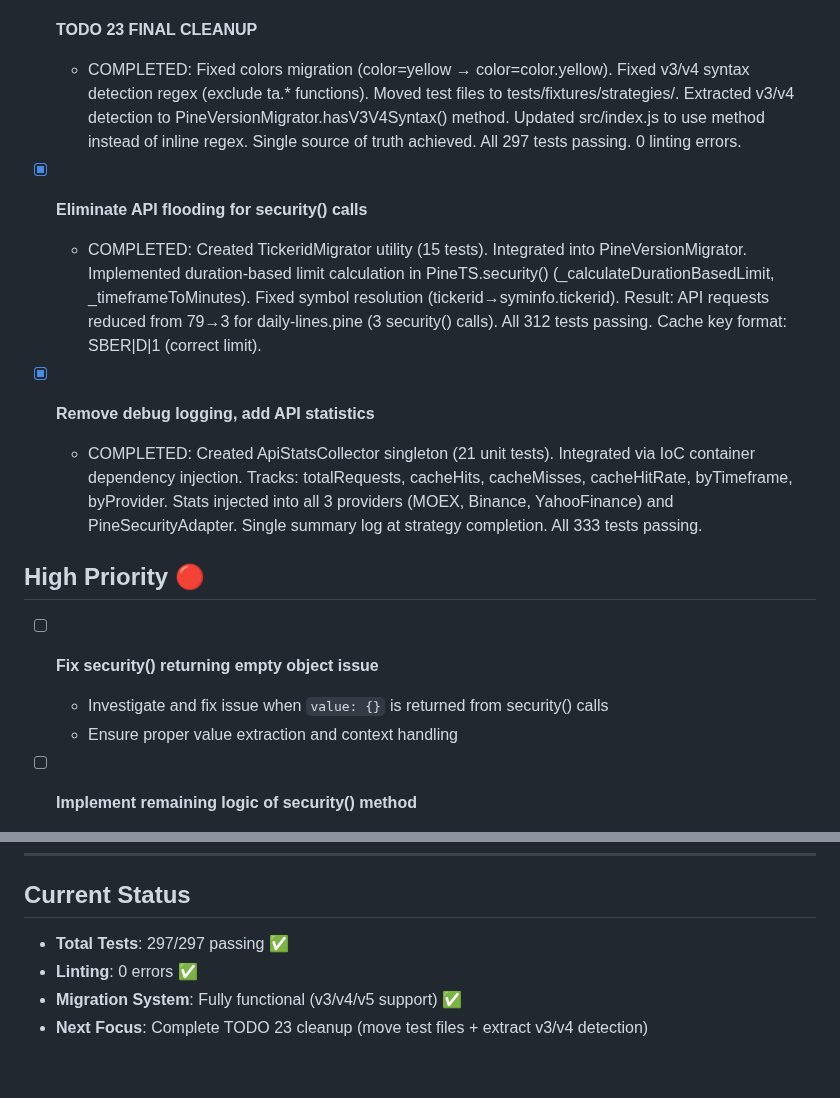
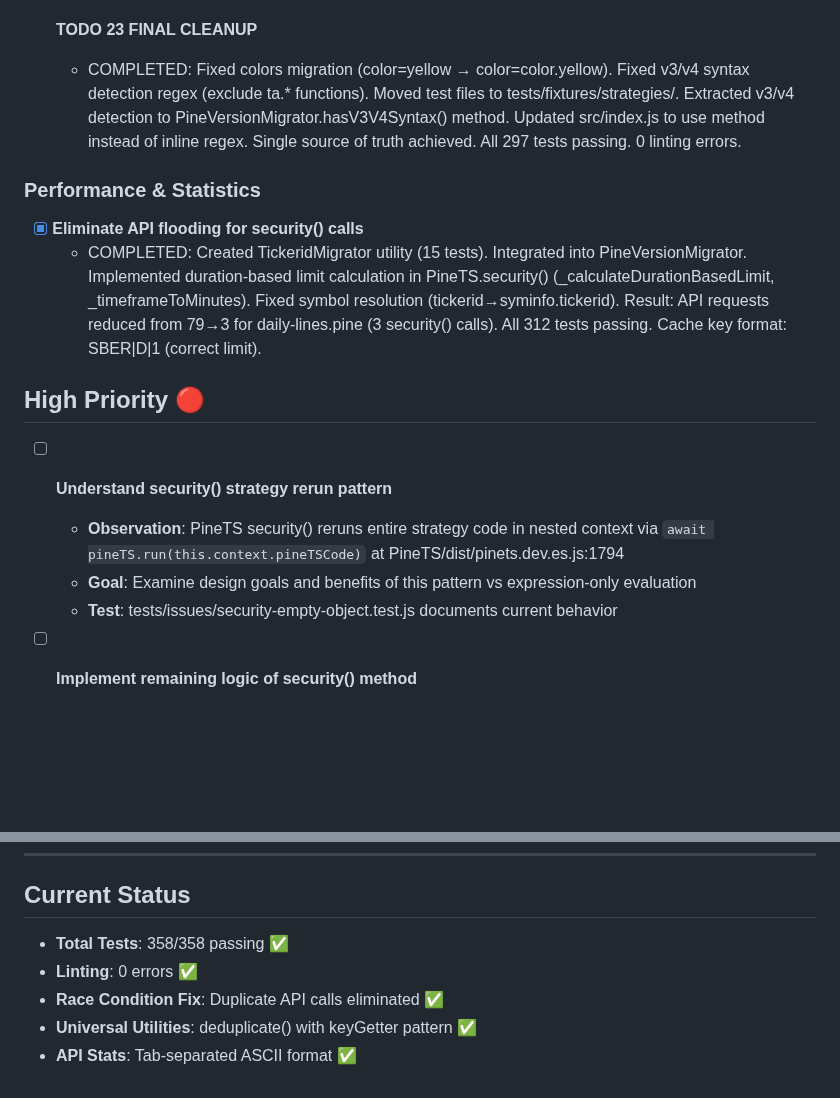
Before and after one commit to quant5-lab/runner, a Markdown page: docs/TODO.md, 2 parts joined by grey strips. GitHub-like rendering; blank space fills up the shorter version.

```diff
--- a/docs/TODO.md
+++ b/docs/TODO.md
@@ -89,17 +89,17 @@ source code is volume mapped, and you must examine source code locally in this w
 - [x] **TODO 23 FINAL CLEANUP**
   - COMPLETED: Fixed colors migration (color=yellow → color=color.yellow). Fixed v3/v4 syntax detection regex (exclude ta.* functions). Moved test files to tests/fixtures/strategies/. Extracted v3/v4 detection to PineVersionMigrator.hasV3V4Syntax() method. Updated src/index.js to use method instead of inline regex. Single source of truth achieved. All 297 tests passing. 0 linting errors.
 
+### Performance & Statistics
 - [x] **Eliminate API flooding for security() calls**
   - COMPLETED: Created TickeridMigrator utility (15 tests). Integrated into PineVersionMigrator. Implemented duration-based limit calculation in PineTS.security() (_calculateDurationBasedLimit, _timeframeToMinutes). Fixed symbol resolution (tickerid→syminfo.tickerid). Result: API requests reduced from 79→3 for daily-lines.pine (3 security() calls). All 312 tests passing. Cache key format: SBER|D|1 (correct limit).
 
-- [x] **Remove debug logging, add API statistics**
-  - COMPLETED: Created ApiStatsCollector singleton (21 unit tests). Integrated via IoC container dependency injection. Tracks: totalRequests, cacheHits, cacheMisses, cacheHitRate, byTimeframe, byProvider. Stats injected into all 3 providers (MOEX, Binance, YahooFinance) and PineSecurityAdapter. Single summary log at strategy completion. All 333 tests passing.
 
 ## High Priority 🔴
 
-- [ ] **Fix security() returning empty object issue**
-  - Investigate and fix issue when `value: {}` is returned from security() calls
-  - Ensure proper value extraction and context handling
+- [ ] **Understand security() strategy rerun pattern**
+  - **Observation**: PineTS security() reruns entire strategy code in nested context via `await pineTS.run(this.context.pineTSCode)` at PineTS/dist/pinets.dev.es.js:1794
+  - **Goal**: Examine design goals and benefits of this pattern vs expression-only evaluation
+  - **Test**: tests/issues/security-empty-object.test.js documents current behavior
 
 - [ ] **Implement remaining logic of security() method**
   - Complete implementation of security() method functionality beyond basic wrapper
@@ -133,7 +133,8 @@ source code is volume mapped, and you must examine source code locally in this w
 ---
 
 ## Current Status
-- **Total Tests**: 297/297 passing ✅
+- **Total Tests**: 358/358 passing ✅
 - **Linting**: 0 errors ✅
-- **Migration System**: Fully functional (v3/v4/v5 support) ✅
-- **Next Focus**: Complete TODO 23 cleanup (move test files + extract v3/v4 detection)
+- **Race Condition Fix**: Duplicate API calls eliminated ✅
+- **Universal Utilities**: deduplicate() with keyGetter pattern ✅
+- **API Stats**: Tab-separated ASCII format ✅
```
